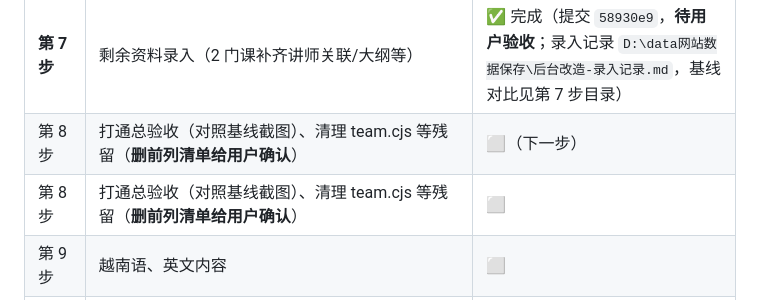
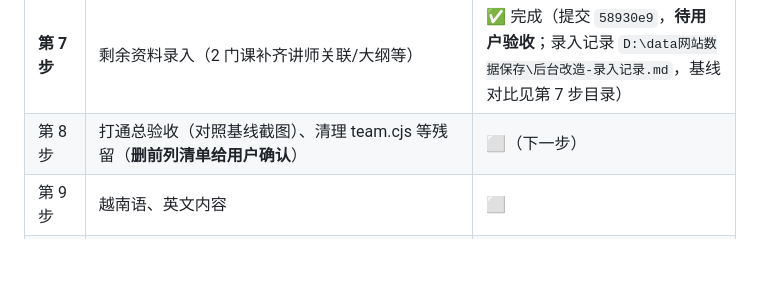
Before and after one commit to lhj37425-cloud/special-octo-eureka, a Markdown page: 后台改版进度与交接.md, the part around the change. Drawn GitHub-style; blank space fills up the shorter version.

Commit message:
docs: 去掉进度表重复的第 8 步行
Co-Authored-By: Claude Code <noreply@anthropic.com>

```diff
--- a/后台改版进度与交接.md
+++ b/后台改版进度与交接.md
@@ -47,7 +47,6 @@
 | **第 6 步** | 发布流程、真页面预览 | ✅ 完成并验收（提交 `fe31306`、`a9a19ad`；材料见 `D:\data网站数据保存\后台改造验收-2026-10-29\第6步\`） |
 | **第 7 步** | 剩余资料录入（2 门课补齐讲师关联/大纲等） | ✅ 完成（提交 `58930e9`，**待用户验收**；录入记录 `D:\data网站数据保存\后台改造-录入记录.md`，基线对比见第 7 步目录） |
 | 第 8 步 | 打通总验收（对照基线截图）、清理 team.cjs 等残留（**删前列清单给用户确认**） | ⬜（下一步） |
-| 第 8 步 | 打通总验收（对照基线截图）、清理 team.cjs 等残留（**删前列清单给用户确认**） | ⬜ |
 | 第 9 步 | 越南语、英文内容 | ⬜ |
 | 第 10 步 | 分步上线：先换后台（4181），再换前台（4173），都从本分支合并 | ⬜ |
 
```
